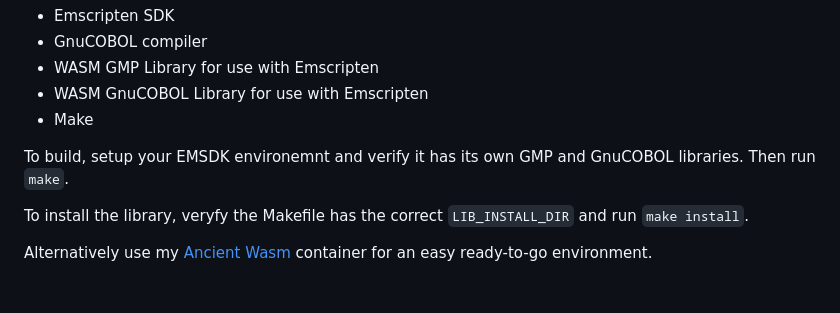
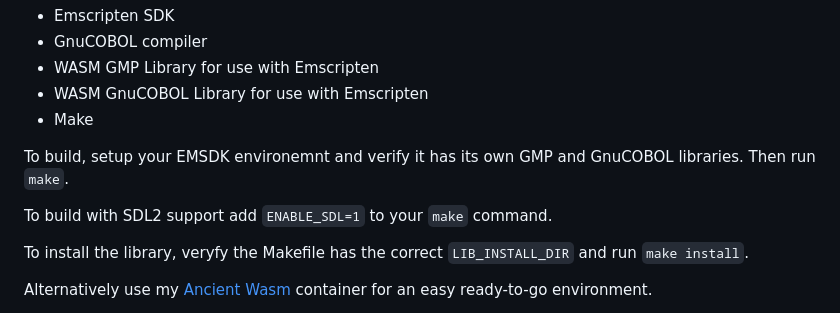
Before and after one commit to BalakeKarbon/CobDOMinate, a Markdown page: README.md, the part around the change. Rendered like a GitHub page; blank space fills up the shorter version.

Commit message:
SDL build option in README.md.

```diff
--- a/README.md
+++ b/README.md
@@ -9,6 +9,8 @@ Dependencies include:
  - Make
 
 To build, setup your EMSDK environemnt and verify it has its own GMP and GnuCOBOL libraries. Then run `make`.
+
+To build with SDL2 support add `ENABLE_SDL=1` to your `make` command.
 
 To install the library, veryfy the Makefile has the correct `LIB_INSTALL_DIR` and run `make install`.
 
```
